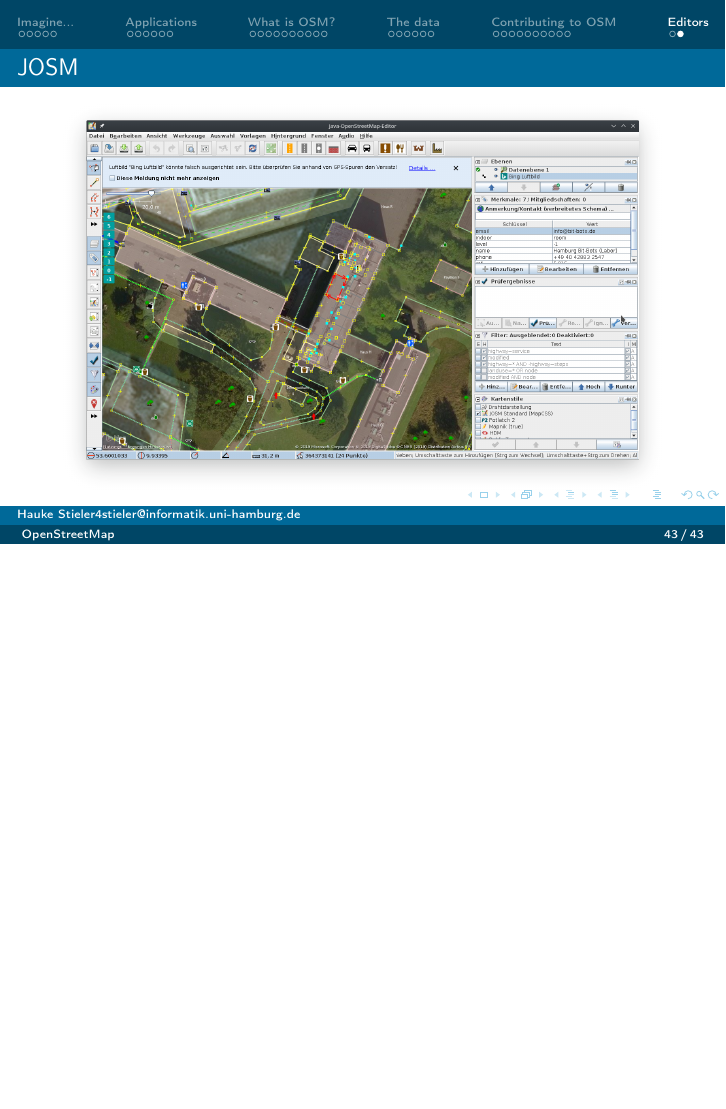
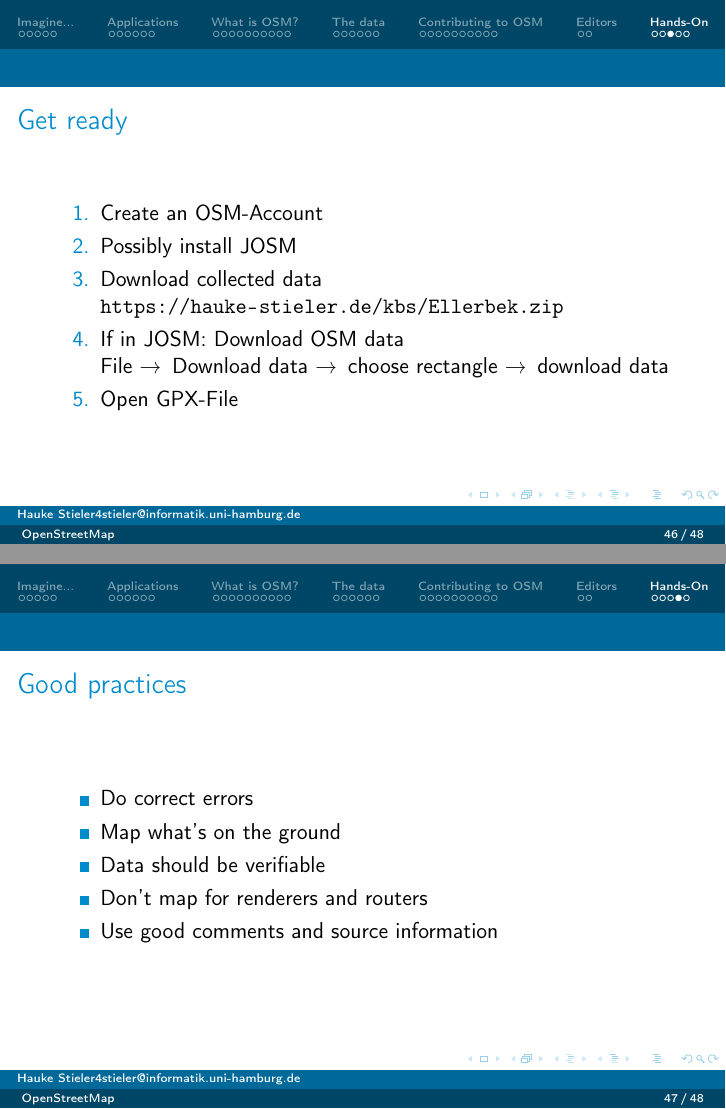
Before and after one commit to hauke96/osm-presentation, LaTeX slides (presentation.tex): page 43 of 43 before the commit and pages 46 and 47 of 48 after it, the two joined at a grey line, the shorter picture padded with empty space. Compiled offline with pdfLaTeX.

Commit message:
Add 'Hands-on' section

```diff
--- a/presentation.tex
+++ b/presentation.tex
@@ -5,6 +5,7 @@
 \usepackage{graphicx}
 \usepackage{gensymb}
 \usepackage{bold-extra}
+\usepackage{textcomp}
 
 \input{flat-blue-theme.inc}
 
@@ -476,0 +490,21 @@
+	\begin{frame}{Get ready}
+		\begin{enumerate}
+			\item Create an OSM-Account
+			\item Possibly install JOSM
+			\item Download collected data\\
+			\url{https://hauke-stieler.de/kbs/Ellerbek.zip}
+			\item If in JOSM: Download OSM data\\
+			File \textrightarrow\, Download data \textrightarrow\, choose rectangle \textrightarrow\, download data
+			\item Open GPX-File
+		\end{enumerate}
+	\end{frame}
+
+	\begin{frame}{Good practices}
+		\begin{itemize}
+			\item Do correct errors
+			\item Map what's on the ground
+			\item Data should be verifiable
+			\item Don't map for renderers and routers
+			\item Use good comments and source information
+		\end{itemize}
+	\end{frame}
```
Also changed, not shown: images/Ellerbek_2019-06-17_08:16.png (added), images/Ellerbek_2019-06-17_08:16_marked.png (added), presentation.tex (26 more changed lines).
